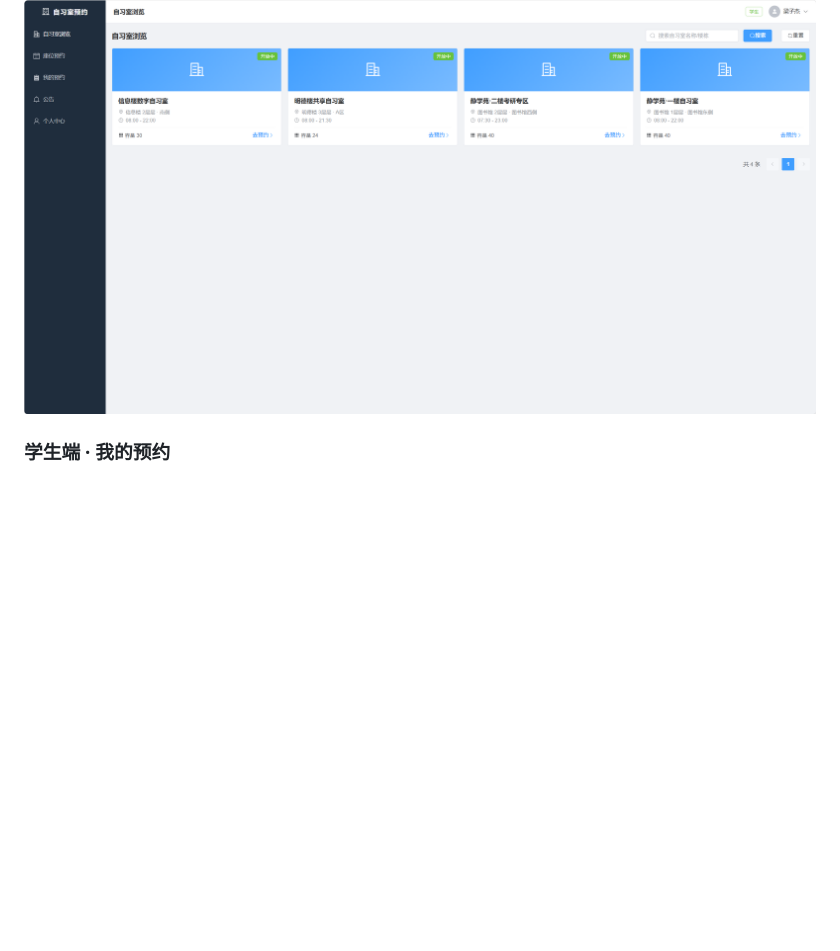
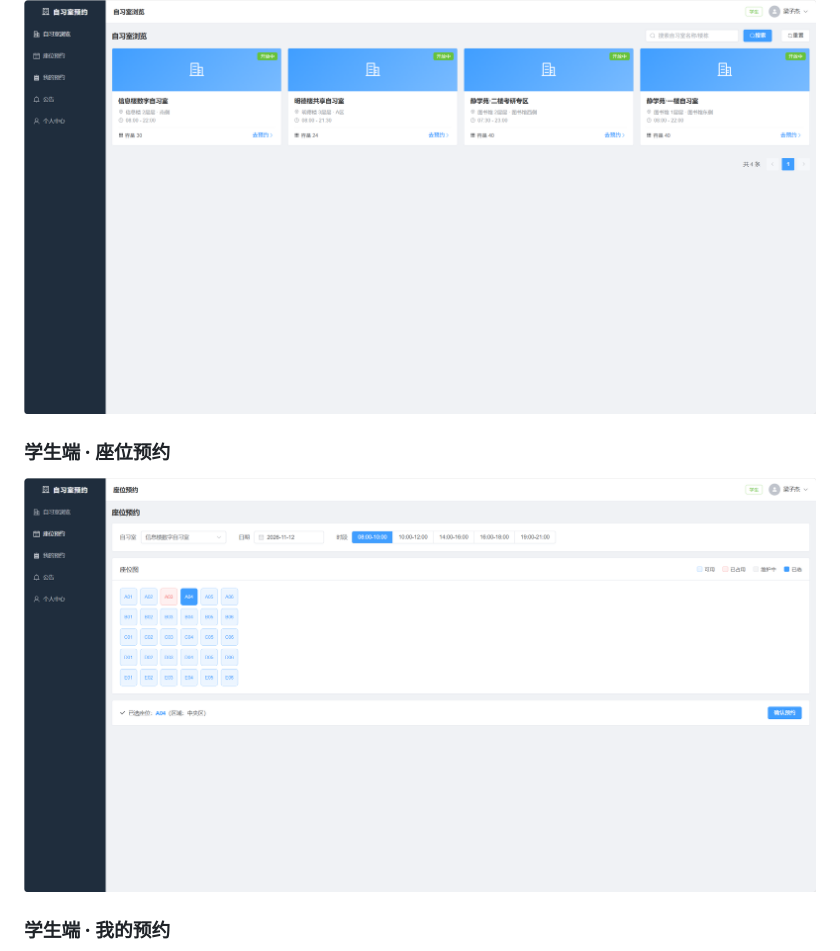
Before and after one commit to liangzijie2004/study-room-reservation, a Markdown page: README.md, the part around one of its changes. Rendered like a GitHub page; pictures changed too: docs/images/06-seat-map.png (added); blank space fills up the shorter version.

Commit message:
docs: 补充座位预约页截图

```diff
--- a/README.md
+++ b/README.md
@@ -83,6 +83,10 @@ mvn spring-boot:run -Dspring-boot.run.profiles=mysql
 
 ![自习室浏览](docs/images/01-rooms.png)
 
+### 学生端 · 座位预约
+
+![座位预约](docs/images/06-seat-map.png)
+
 ### 学生端 · 我的预约
 
 ![我的预约](docs/images/05-my-reservations.png)
```
Also changed, not shown: other parts of README.md (+0 -2 lines).
